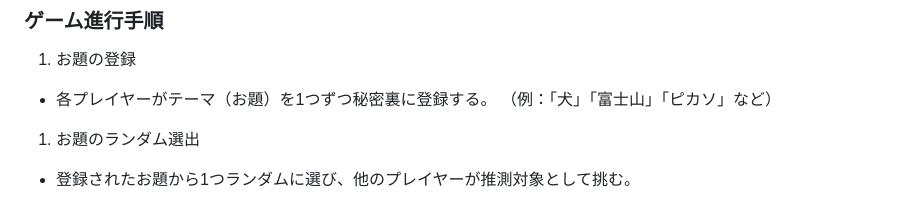
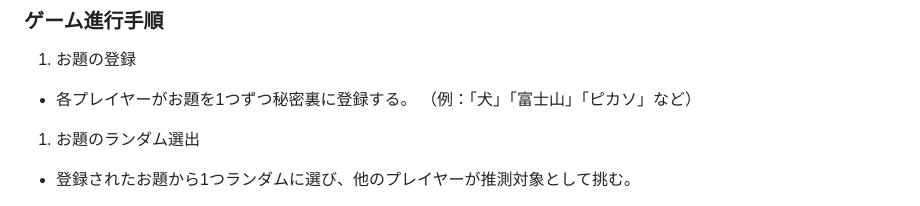
Before and after one commit to Freeesia/korenan, a Markdown page: specification.md, the part around the change. GitHub-like rendering.

Commit message:
お題登録の説明文を修正し、テーマからお題に表現を統一しました。

```diff
--- a/specification.md
+++ b/specification.md
@@ -23,7 +23,7 @@
 ### ゲーム進行手順
 
 1. お題の登録
-  * 各プレイヤーがテーマ（お題）を1つずつ秘密裏に登録する。
+  * 各プレイヤーがお題を1つずつ秘密裏に登録する。
   （例：「犬」「富士山」「ピカソ」など）
 
 1. お題のランダム選出
```
